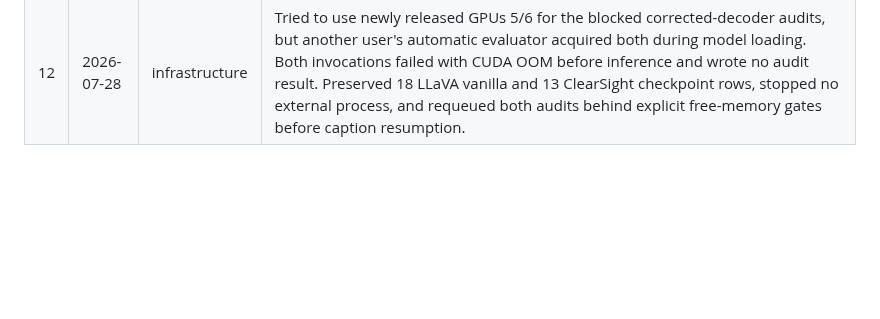
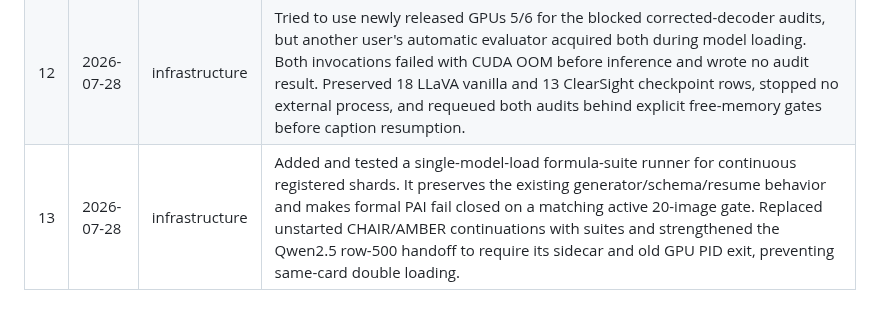
Before and after one commit to chenqaq123/HalluAttn_C, a Markdown page: research-log.md, the part around the change. Drawn GitHub-style; blank space fills up the shorter version.

Commit message:
research(log): record single-load caption queues

```diff
--- a/research-log.md
+++ b/research-log.md
@@ -16,3 +16,4 @@ Chronological record of research decisions and actions. Append-only.
 | 10 | 2026-07-28 | audit | Corrected the still-waiting Qwen3 Vript-HAL queue before any formal Qwen3 video caption existed: inserted the required 20-clip vanilla replay between the shared vanilla row and rollback no-op audit. The active feature extraction/checkpoints were preserved; ours remains locked behind both replay and identity gates. |
 | 11 | 2026-07-28 | audit | Corrected the still-waiting LLaVA-NeXT image ours queue in the same way: inserted the independent 20-image vanilla replay before the five-image rollback identity and formal CHAIR/AMBER ours rows. All four active feature shards and existing checkpoints were preserved; no LLaVA-NeXT image ours caption existed. |
 | 12 | 2026-07-28 | infrastructure | Tried to use newly released GPUs 5/6 for the blocked corrected-decoder audits, but another user's automatic evaluator acquired both during model loading. Both invocations failed with CUDA OOM before inference and wrote no audit result. Preserved 18 LLaVA vanilla and 13 ClearSight checkpoint rows, stopped no external process, and requeued both audits behind explicit free-memory gates before caption resumption. |
+| 13 | 2026-07-28 | infrastructure | Added and tested a single-model-load formula-suite runner for continuous registered shards. It preserves the existing generator/schema/resume behavior and makes formal PAI fail closed on a matching active 20-image gate. Replaced unstarted CHAIR/AMBER continuations with suites and strengthened the Qwen2.5 row-500 handoff to require its sidecar and old GPU PID exit, preventing same-card double loading. |
```
